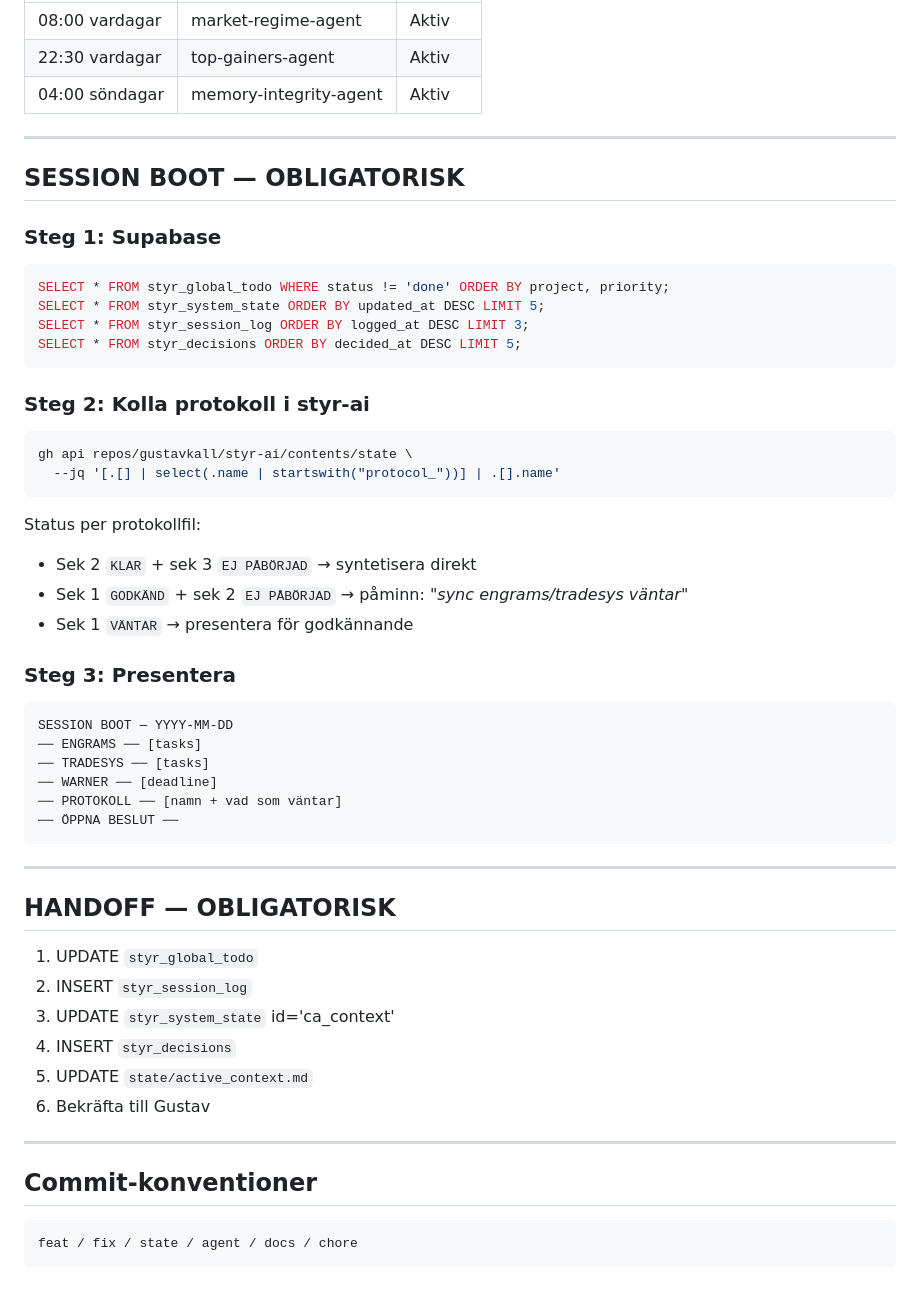
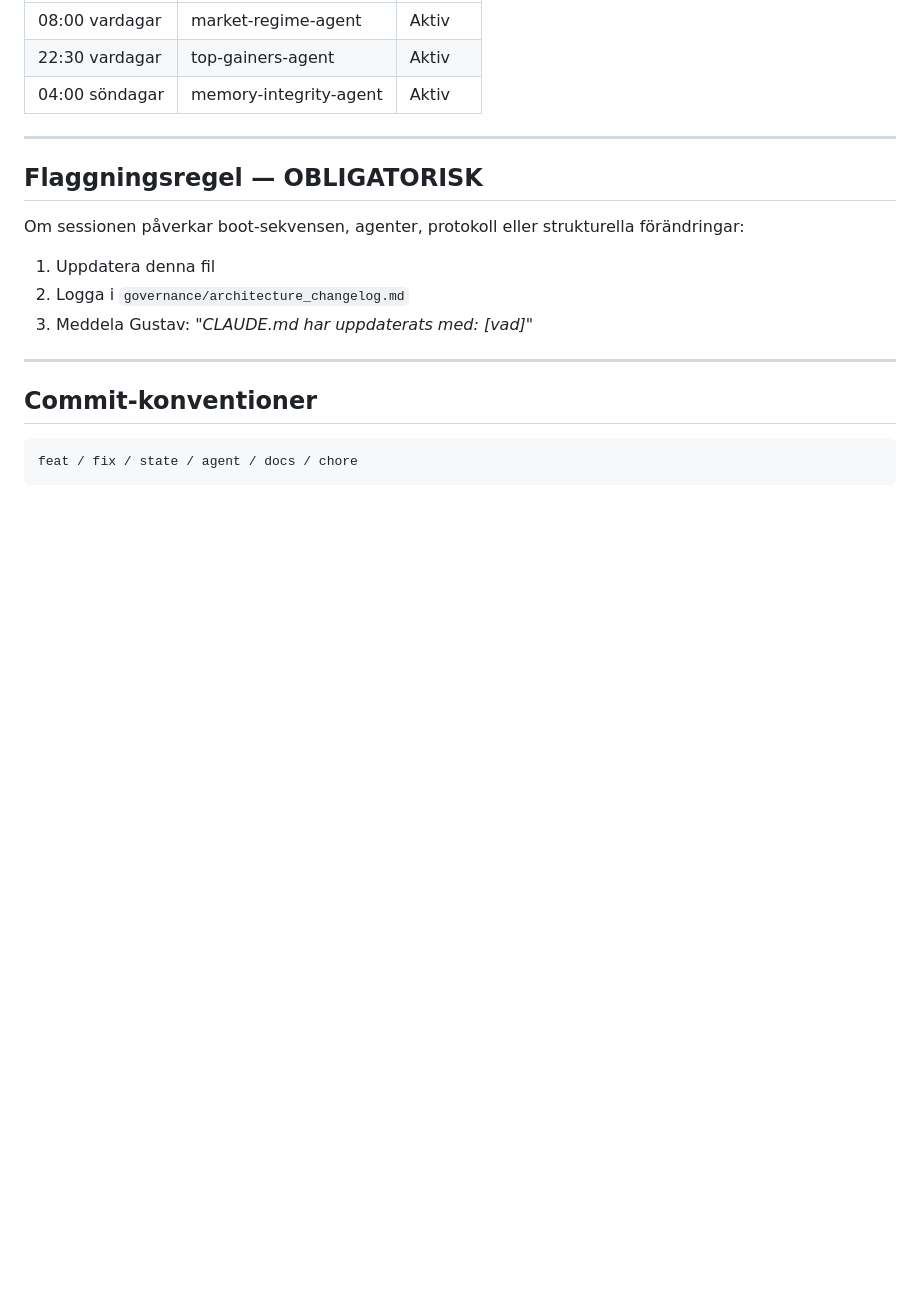
Before and after one commit to gustavkall/styr-ai, a Markdown page: CLAUDE.md, the part around one of its changes. Drawn GitHub-style; blank space fills up the shorter version.

````diff
--- a/CLAUDE.md
+++ b/CLAUDE.md
@@ -196,47 +216,12 @@ Om sessionen påverkar boot-sekvensen, agenter, protokoll eller strukturella fö
 
 ---
 
-## SESSION BOOT — OBLIGATORISK
+## Flaggningsregel — OBLIGATORISK
 
-### Steg 1: Supabase
-```sql
-SELECT * FROM styr_global_todo WHERE status != 'done' ORDER BY project, priority;
-SELECT * FROM styr_system_state ORDER BY updated_at DESC LIMIT 5;
-SELECT * FROM styr_session_log ORDER BY logged_at DESC LIMIT 3;
-SELECT * FROM styr_decisions ORDER BY decided_at DESC LIMIT 5;
-```
-
-### Steg 2: Kolla protokoll i styr-ai
-```bash
-gh api repos/gustavkall/styr-ai/contents/state \
-  --jq '[.[] | select(.name | startswith("protocol_"))] | .[].name'
-```
-
-Status per protokollfil:
-- Sek 2 `KLAR` + sek 3 `EJ PÅBÖRJAD` → syntetisera direkt
-- Sek 1 `GODKÄND` + sek 2 `EJ PÅBÖRJAD` → påminn: *"sync engrams/tradesys väntar"*
-- Sek 1 `VÄNTAR` → presentera för godkännande
-
-### Steg 3: Presentera
-```
-SESSION BOOT — YYYY-MM-DD
-── ENGRAMS ── [tasks]
-── TRADESYS ── [tasks]
-── WARNER ── [deadline]
-── PROTOKOLL ── [namn + vad som väntar]
-── ÖPPNA BESLUT ──
-```
-
----
-
-## HANDOFF — OBLIGATORISK
-
-1. UPDATE `styr_global_todo`
-2. INSERT `styr_session_log`
-3. UPDATE `styr_system_state` id='ca_context'
-4. INSERT `styr_decisions`
-5. UPDATE `state/active_context.md`
-6. Bekräfta till Gustav
+Om sessionen påverkar boot-sekvensen, agenter, protokoll eller strukturella förändringar:
+1. Uppdatera denna fil
+2. Logga i `governance/architecture_changelog.md`
+3. Meddela Gustav: *"CLAUDE.md har uppdaterats med: [vad]"*
 
 ---
 
````
Also changed, not shown: other parts of CLAUDE.md (+62 -42 lines).
